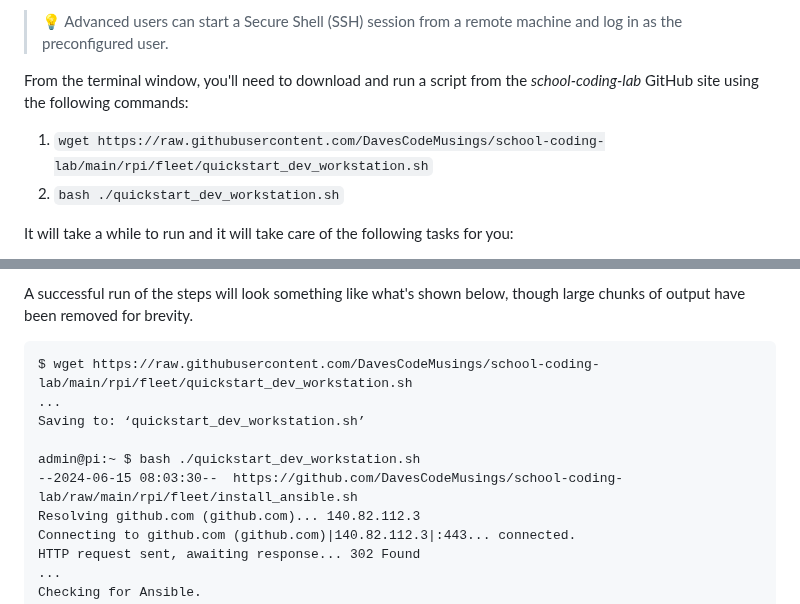
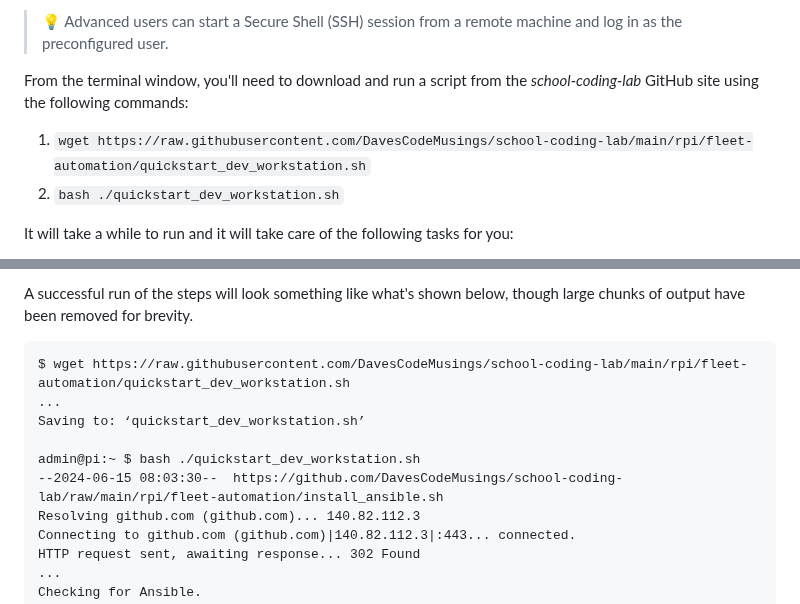
Before and after one commit to DavesCodeMusings/school-coding-lab, a Markdown page: docs/rpi/fresh_install.md, 2 parts joined by grey strips. GitHub-like rendering.

Commit message:
fix script directory

````diff
--- a/docs/rpi/fresh_install.md
+++ b/docs/rpi/fresh_install.md
@@ -138,7 +138,7 @@ Raspberry Pi OS will boot to text-based login prompt. You can log in as whatever
 
 From the terminal window, you'll need to download and run a script from the _school-coding-lab_ GitHub site using the following commands:
 
-1. `wget https://raw.githubusercontent.com/DavesCodeMusings/school-coding-lab/main/rpi/fleet/quickstart_dev_workstation.sh`
+1. `wget https://raw.githubusercontent.com/DavesCodeMusings/school-coding-lab/main/rpi/fleet-automation/quickstart_dev_workstation.sh`
 2. `bash ./quickstart_dev_workstation.sh`
 
 It will take a while to run and it will take care of the following tasks for you:
@@ -154,12 +154,12 @@ When everything is done, you can reboot the Raspberry Pi and you're ready to go.
 A successful run of the steps will look something like what's shown below, though large chunks of output have been removed for brevity.
 
 ```
-$ wget https://raw.githubusercontent.com/DavesCodeMusings/school-coding-lab/main/rpi/fleet/quickstart_dev_workstation.sh
+$ wget https://raw.githubusercontent.com/DavesCodeMusings/school-coding-lab/main/rpi/fleet-automation/quickstart_dev_workstation.sh
 ...
 Saving to: ‘quickstart_dev_workstation.sh’
 
 admin@pi:~ $ bash ./quickstart_dev_workstation.sh
---2024-06-15 08:03:30--  https://github.com/DavesCodeMusings/school-coding-lab/raw/main/rpi/fleet/install_ansible.sh
+--2024-06-15 08:03:30--  https://github.com/DavesCodeMusings/school-coding-lab/raw/main/rpi/fleet-automation/install_ansible.sh
 Resolving github.com (github.com)... 140.82.112.3
 Connecting to github.com (github.com)|140.82.112.3|:443... connected.
 HTTP request sent, awaiting response... 302 Found
````
